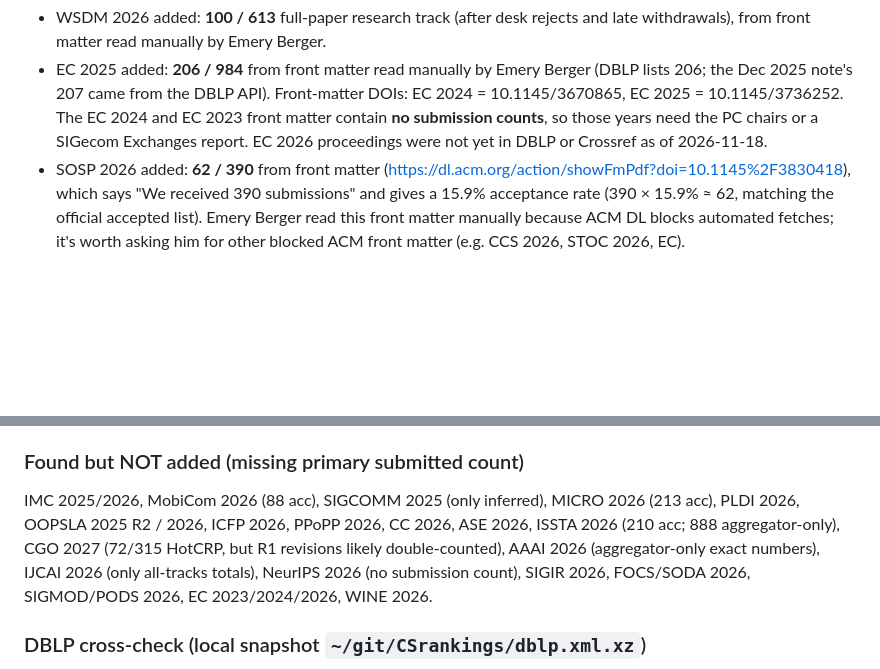
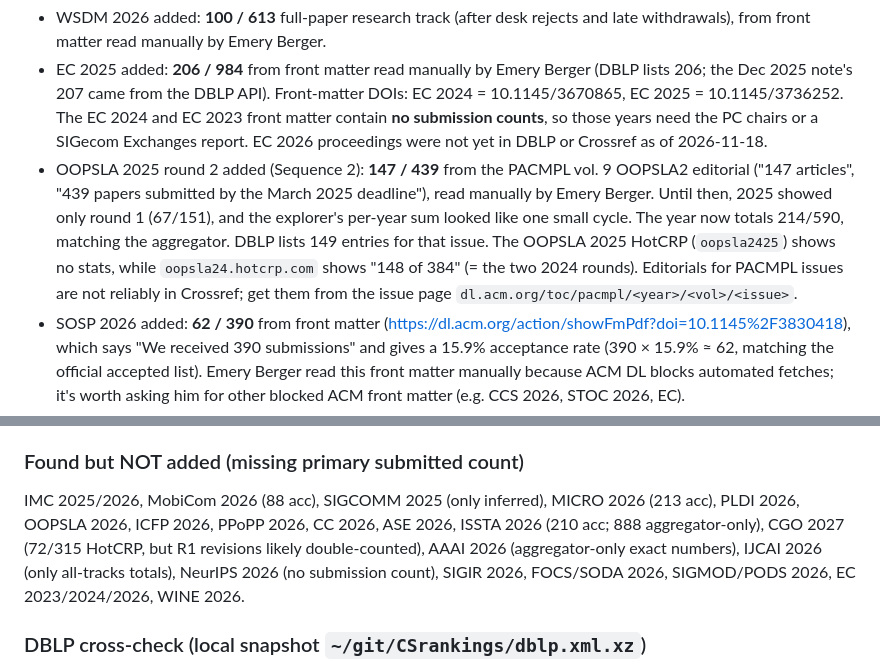
Before and after one commit to emeryberger/csconferences, a Markdown page: CLAUDE.md, 2 parts joined by grey strips. Rendered like a GitHub page; blank space fills up the shorter version.

Commit message:
Add OOPSLA 2025 round 2 (147/439) from the PACMPL editorial
OOPSLA 2025 previously had only round 1 (67/151), so the year looked
like one small cycle. Round 2 comes from the PACMPL vol. 9 OOPSLA2
editorial: 147 articles selected from 439 papers submitted by the March
2025 deadline. The year now totals 214/590.

Co-Authored-By: Claude <noreply@anthropic.com>

```diff
--- a/CLAUDE.md
+++ b/CLAUDE.md
@@ -50,6 +50,7 @@ Oakland 2026 (253/1995, PC chairs msg), UsenixSec 2026 (362/2750, chairs msg), N
 - WWW 2026 added: **676 / 3112** research track (3370 full submissions, 3112 reviewed after desk rejects; official 20.1% uses 3370), from front matter read manually by Emery Berger.
 - WSDM 2026 added: **100 / 613** full-paper research track (after desk rejects and late withdrawals), from front matter read manually by Emery Berger.
 - EC 2025 added: **206 / 984** from front matter read manually by Emery Berger (DBLP lists 206; the Dec 2025 note's 207 came from the DBLP API). Front-matter DOIs: EC 2024 = 10.1145/3670865, EC 2025 = 10.1145/3736252. The EC 2024 and EC 2023 front matter contain **no submission counts**, so those years need the PC chairs or a SIGecom Exchanges report. EC 2026 proceedings were not yet in DBLP or Crossref as of 2026-11-18.
+- OOPSLA 2025 round 2 added (Sequence 2): **147 / 439** from the PACMPL vol. 9 OOPSLA2 editorial ("147 articles", "439 papers submitted by the March 2025 deadline"), read manually by Emery Berger. Until then, 2025 showed only round 1 (67/151), and the explorer's per-year sum looked like one small cycle. The year now totals 214/590, matching the aggregator. DBLP lists 149 entries for that issue. The OOPSLA 2025 HotCRP (`oopsla2425`) shows no stats, while `oopsla24.hotcrp.com` shows "148 of 384" (= the two 2024 rounds). Editorials for PACMPL issues are not reliably in Crossref; get them from the issue page `dl.acm.org/toc/pacmpl/<year>/<vol>/<issue>`.
 - SOSP 2026 added: **62 / 390** from front matter (https://dl.acm.org/action/showFmPdf?doi=10.1145%2F3830418), which says "We received 390 submissions" and gives a 15.9% acceptance rate (390 × 15.9% ≈ 62, matching the official accepted list). Emery Berger read this front matter manually because ACM DL blocks automated fetches; it's worth asking him for other blocked ACM front matter (e.g. CCS 2026, STOC 2026, EC).
 - ATC 2024 submitted 488 -> 481 and ATC 2025 634 -> 619 (reviewed counts per the chairs' messages). OSDI 2022 submitted 251 -> 253. OSDI 2025 accepted 53 -> 48: OSDI numerators now exclude revise-and-resubmit papers carried over from the prior year (2024: 49 + 4 R&R, 2025: 48 + 5, 2026: 134 + 2). USENIX chairs' messages live at `usenix.org/sites/default/files/<conf><yy>_message.pdf` (or `-message.pdf`).
 - ICML 2026 kept at 6352/23918 (main track); official fact sheet's 6552/24661 appears to include the Position Paper track.
@@ -61,7 +62,7 @@ Oakland 2026 (253/1995, PC chairs msg), UsenixSec 2026 (362/2750, chairs msg), N
 - **OSDI revise-and-resubmit (R&R) convention (decided Nov 2026).** OSDI accepts some papers through R&R, and they appear in the *following* year's proceedings. The Accepted column counts only papers accepted from that year's own submission pool and **excludes R&R carry-overs from the prior year**, because those papers were never part of that year's Submitted denominator. This means OSDI 2025 = **48 / 339**, not the official "53 papers ... overall acceptance rate of 16%" (53 = 48 + 5 R&R from OSDI '24; https://www.usenix.org/sites/default/files/osdi25-message.pdf). The rule matches OSDI 2024 (49, excluding 4 R&R from '23) and OSDI 2026 (134, excluding 2 R&R from '25), so the numerators stay consistent. Rates computed this way can differ from the chairs' published rate, so record the official figure in Notes.
 
 ### Found but NOT added (missing primary submitted count)
-IMC 2025/2026, MobiCom 2026 (88 acc), SIGCOMM 2025 (only inferred), MICRO 2026 (213 acc), PLDI 2026, OOPSLA 2025 R2 / 2026, ICFP 2026, PPoPP 2026, CC 2026, ASE 2026, ISSTA 2026 (210 acc; 888 aggregator-only), CGO 2027 (72/315 HotCRP, but R1 revisions likely double-counted), AAAI 2026 (aggregator-only exact numbers), IJCAI 2026 (only all-tracks totals), NeurIPS 2026 (no submission count), SIGIR 2026, FOCS/SODA 2026, SIGMOD/PODS 2026, EC 2023/2024/2026, WINE 2026.
+IMC 2025/2026, MobiCom 2026 (88 acc), SIGCOMM 2025 (only inferred), MICRO 2026 (213 acc), PLDI 2026, OOPSLA 2026, ICFP 2026, PPoPP 2026, CC 2026, ASE 2026, ISSTA 2026 (210 acc; 888 aggregator-only), CGO 2027 (72/315 HotCRP, but R1 revisions likely double-counted), AAAI 2026 (aggregator-only exact numbers), IJCAI 2026 (only all-tracks totals), NeurIPS 2026 (no submission count), SIGIR 2026, FOCS/SODA 2026, SIGMOD/PODS 2026, EC 2023/2024/2026, WINE 2026.
 
 ### DBLP cross-check (local snapshot `~/git/CSrankings/dblp.xml.xz`)
 The CSrankings snapshot is a venue-filtered DBLP dump that works offline when the DBLP API is bot-walled. It gives accepted counts only, never submissions. Count with:
```
Also changed, not shown: README.md (+1 -1 lines), graphs/OOPSLA.png, 2 other files.
